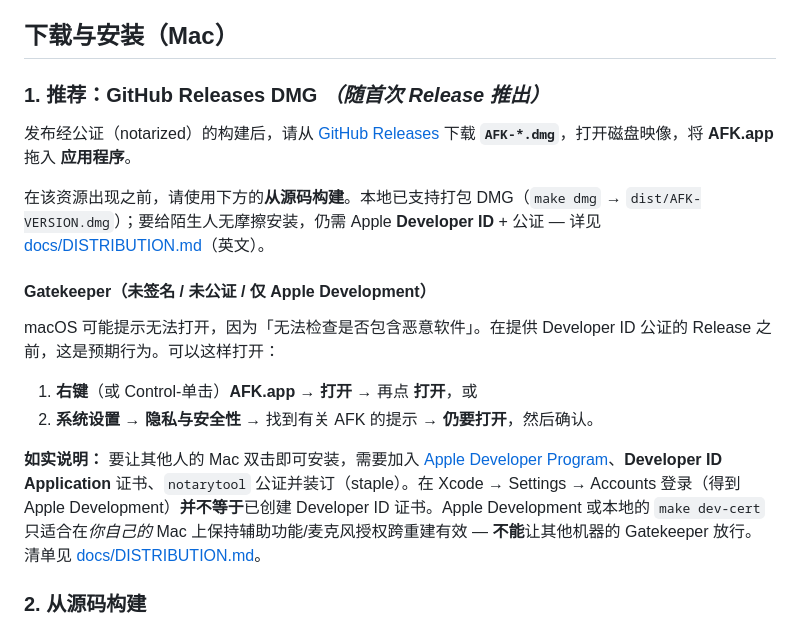
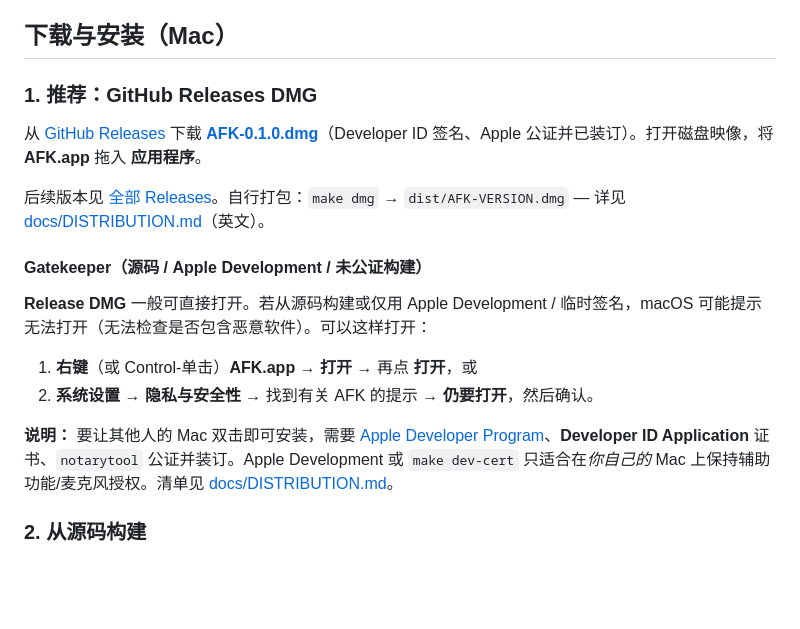
Before and after one commit to yuchenlin/afk, a Markdown page: README.zh-CN.md, the part around one of its changes. GitHub-like rendering; blank space fills up the shorter version.

```diff
--- a/README.zh-CN.md
+++ b/README.zh-CN.md
@@ -24,20 +24,20 @@
 
 ## 下载与安装（Mac）
 
-### 1. 推荐：GitHub Releases DMG *（随首次 Release 推出）*
+### 1. 推荐：GitHub Releases DMG
 
-发布经公证（notarized）的构建后，请从 [GitHub Releases](https://github.com/yuchenlin/afk/releases) 下载 **`AFK-*.dmg`**，打开磁盘映像，将 **AFK.app** 拖入 **应用程序**。
+从 [GitHub Releases](https://github.com/yuchenlin/afk/releases/tag/v0.1.0) 下载 **[AFK-0.1.0.dmg](https://github.com/yuchenlin/afk/releases/download/v0.1.0/AFK-0.1.0.dmg)**（Developer ID 签名、Apple 公证并已装订）。打开磁盘映像，将 **AFK.app** 拖入 **应用程序**。
 
-在该资源出现之前，请使用下方的**从源码构建**。本地已支持打包 DMG（`make dmg` → `dist/AFK-VERSION.dmg`）；要给陌生人无摩擦安装，仍需 Apple **Developer ID** + 公证 — 详见 [docs/DISTRIBUTION.md](docs/DISTRIBUTION.md)（英文）。
+后续版本见 [全部 Releases](https://github.com/yuchenlin/afk/releases)。自行打包：`make dmg` → `dist/AFK-VERSION.dmg` — 详见 [docs/DISTRIBUTION.md](docs/DISTRIBUTION.md)（英文）。
 
-#### Gatekeeper（未签名 / 未公证 / 仅 Apple Development）
+#### Gatekeeper（源码 / Apple Development / 未公证构建）
 
-macOS 可能提示无法打开，因为「无法检查是否包含恶意软件」。在提供 Developer ID 公证的 Release 之前，这是预期行为。可以这样打开：
+**Release DMG** 一般可直接打开。若从源码构建或仅用 Apple Development / 临时签名，macOS 可能提示无法打开（无法检查是否包含恶意软件）。可以这样打开：
 
 1. **右键**（或 Control-单击）**AFK.app** → **打开** → 再点 **打开**，或
 2. **系统设置 → 隐私与安全性** → 找到有关 AFK 的提示 → **仍要打开**，然后确认。
 
-**如实说明：** 要让其他人的 Mac 双击即可安装，需要加入 [Apple Developer Program](https://developer.apple.com/programs/)、**Developer ID Application** 证书、`notarytool` 公证并装订（staple）。在 Xcode → Settings → Accounts 登录（得到 Apple Development）**并不等于**已创建 Developer ID 证书。Apple Development 或本地的 `make dev-cert` 只适合在*你自己的* Mac 上保持辅助功能/麦克风授权跨重建有效 — **不能**让其他机器的 Gatekeeper 放行。清单见 [docs/DISTRIBUTION.md](docs/DISTRIBUTION.md)。
+**说明：** 要让其他人的 Mac 双击即可安装，需要 [Apple Developer Program](https://developer.apple.com/programs/)、**Developer ID Application** 证书、`notarytool` 公证并装订。Apple Development 或 `make dev-cert` 只适合在*你自己的* Mac 上保持辅助功能/麦克风授权。清单见 [docs/DISTRIBUTION.md](docs/DISTRIBUTION.md)。
 
 ### 2. 从源码构建
 
```
Also changed, not shown: other parts of README.zh-CN.md (+1 -1 lines), README.md (+7 -7 lines).
